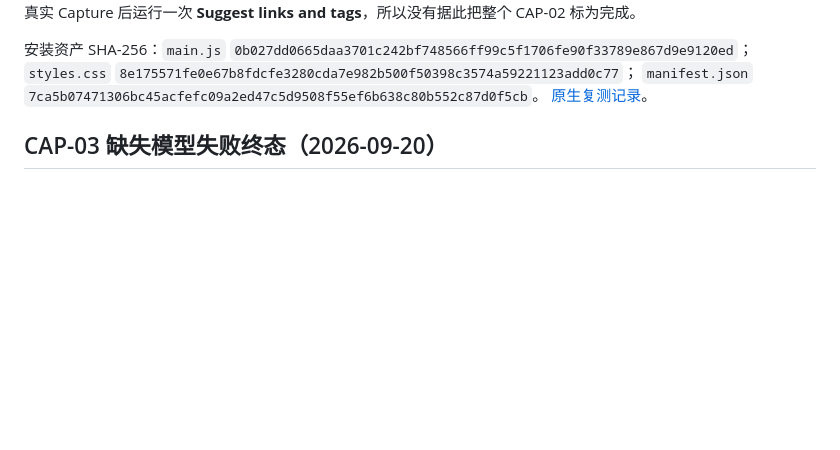
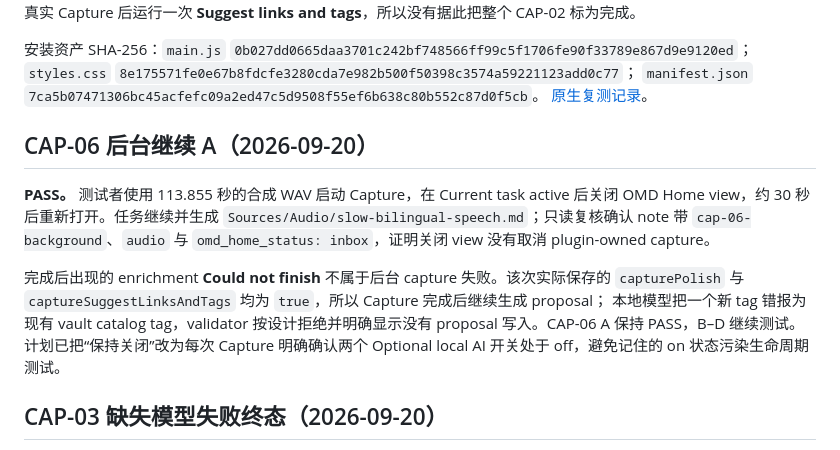
Before and after one commit to omd-local/obsidian-omd-home, a Markdown page: docs/release-ux-report.md, the part around the change. Drawn GitHub-style; blank space fills up the shorter version.

```diff
--- a/docs/release-ux-report.md
+++ b/docs/release-ux-report.md
@@ -29,6 +29,19 @@ OMD-01 的旧候选跳过子项记为 **PASS**。CAP-02 第 11 步仍需在真
 `styles.css` `8e175571fe0e67b8fdcfe3280cda7e982b500f50398c3574a59221123add0c77`；
 `manifest.json` `7ca5b07471306bc45acfefc09a2ed47c5d9508f55ef6b638c80b552c87d0f5cb`。
 [原生复测记录](</Volumes/Transcend_q/ai Memory/.omx/work/release-ux/automatic-discovery/native-verification.md>)。
+
+## CAP-06 后台继续 A（2026-09-20）
+
+**PASS。** 测试者使用 113.855 秒的合成 WAV 启动 Capture，在 Current task active 后关闭 OMD Home
+view，约 30 秒后重新打开。任务继续并生成 `Sources/Audio/slow-bilingual-speech.md`；只读复核确认
+note 带 `cap-06-background`、`audio` 与 `omd_home_status: inbox`，证明关闭 view 没有取消
+plugin-owned capture。
+
+完成后出现的 enrichment **Could not finish** 不属于后台 capture 失败。该次实际保存的
+`capturePolish` 与 `captureSuggestLinksAndTags` 均为 `true`，所以 Capture 完成后继续生成 proposal；
+本地模型把一个新 tag 错报为现有 vault catalog tag，validator 按设计拒绝并明确显示没有 proposal
+写入。CAP-06 A 保持 PASS，B–D 继续测试。计划已把“保持关闭”改为每次 Capture 明确确认两个
+Optional local AI 开关处于 off，避免记住的 on 状态污染生命周期测试。
 
 ## CAP-03 缺失模型失败终态（2026-09-20）
 
```
Also changed, not shown: docs/manual-test-plan.md (+13 -4 lines).
